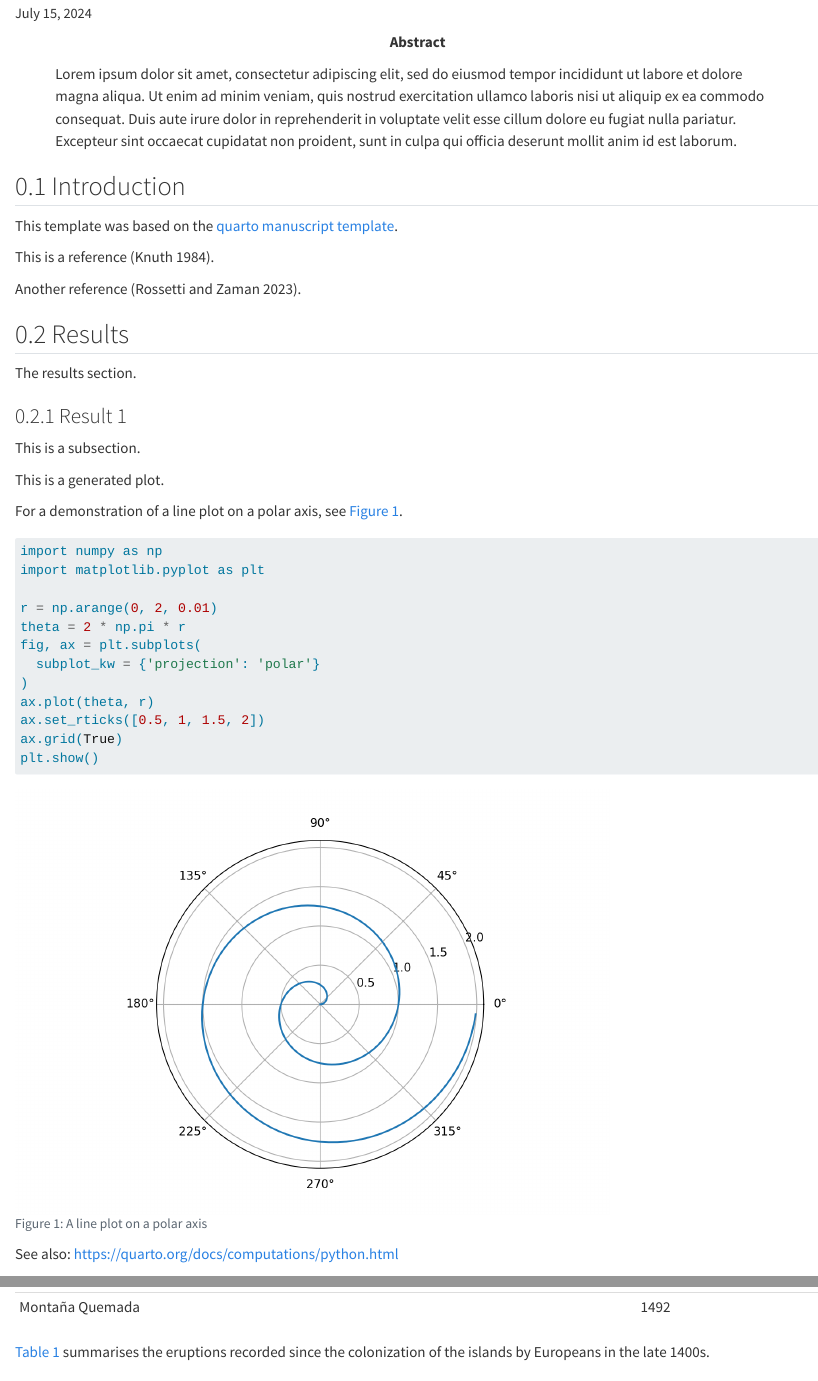
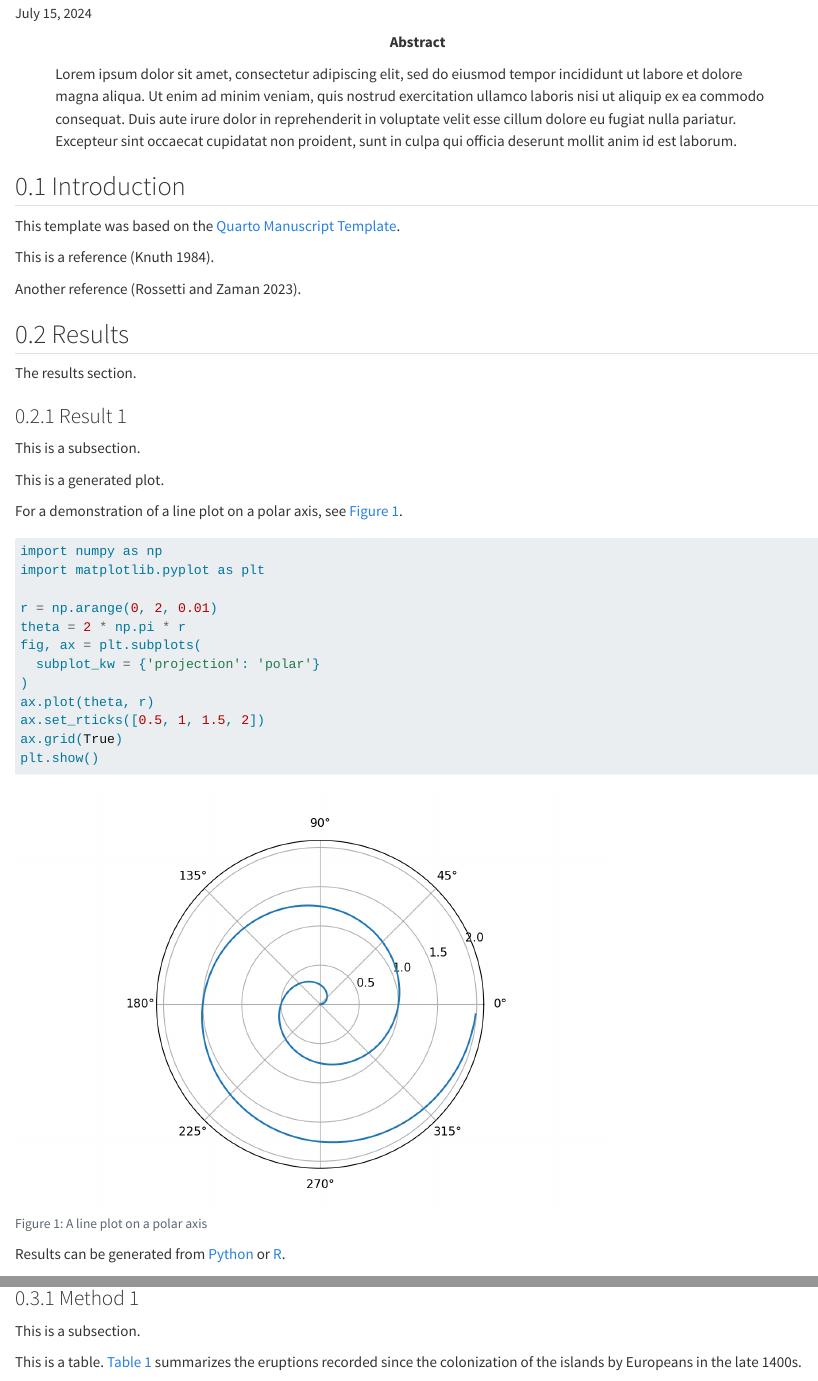
Before and after one commit to gw-ospo/quarto-manuscript-template, a Quarto document (docs/index.qmd): the page in a window 1100 px wide, from 70 px down, and a second part further down, joined at a grey line. Rendered offline with R 4.5, knitr and Pandoc in place of Quarto, with nearby package versions.

Commit message:
OSPO Template

````diff
--- a/docs/index.qmd
+++ b/docs/index.qmd
@@ -40,12 +40,13 @@ date: last-modified
 
 bibliography: references.bib
 
+# CITATION OF THIS ARTICLE
 # this controls the citation at the bottom
 # https://quarto.org/docs/reference/metadata/citation.html
 citation:
   type: article-journal
   id: lastname2024
-  #container-title: ACM Transactions on Embedded Computing Systems # jouurnal title
+  #container-title: ACM Transactions on Embedded Computing Systems # journal title
   #volume: 21
   #issue: 2
   #issued: 2022-03
@@ -53,11 +54,13 @@ citation:
   #doi: 10.1145/3514174
 
 number-sections: true
+# https://quarto.org/docs/authoring/tables.html#caption-location
+tbl-cap-location: bottom
 ---
 
 ## Introduction {#sec-intro}
 
-This template was based on the [quarto manuscript template](https://github.com/quarto-ext/manuscript-template-jupyter).
+This template was based on the [Quarto Manuscript Template](https://github.com/quarto-ext/manuscript-template-jupyter).
 
 
 This is a reference [@knuth84].
@@ -95,7 +98,7 @@ plt.show()
 ```
 
 
-See also: https://quarto.org/docs/computations/python.html
+Results can be generated from [Python](https://quarto.org/docs/computations/python.html) or [R](https://quarto.org/docs/computations/r.html).
 
 
 
@@ -121,7 +124,8 @@ The methods section.
 This is a subsection.
 
 
-This is a table.
+This is a table. @tbl-history summarizes the eruptions recorded since the colonization of the islands by Europeans in the late 1400s.
+
 
 | Name                 | Year   |
 | -------------------- | ------ |
@@ -136,7 +140,8 @@ This is a table.
 
 : Recent historic eruptions on La Palma {#tbl-history}
 
-@tbl-history summarises the eruptions recorded since the colonization of the islands by Europeans in the late 1400s.
+
+
 
 
 ### Method 2
````
Also changed, not shown: .github/workflows/quarto-pages.yml (+1 -1 lines), README.md, docs/_quarto.yml, docs/references.bib, docs/requirements.txt, 5 other files.
